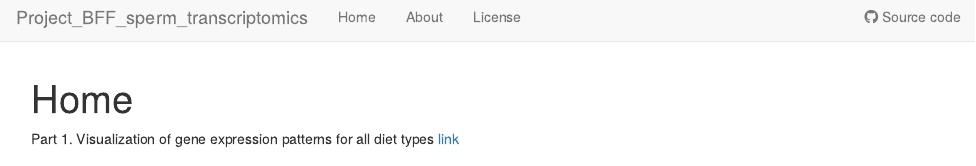
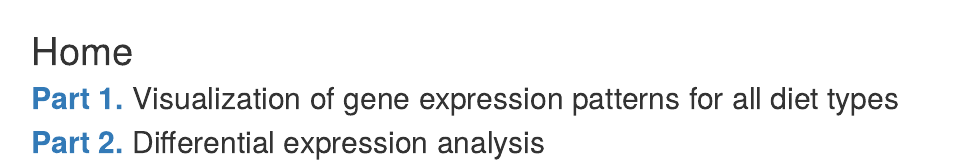
Before and after one commit to OlgaAmelkina/Project_BFF_sperm_transcriptomics, an R Markdown document (analysis/index.Rmd): the page in a window 1100 px wide, from 10 px down before the commit and from 60 px down after it. Rendered offline with R 4.5, knitr and Pandoc, with nearby package versions; drawn as R Markdown's standard HTML page in place of the format the file asks for.

Commit message:
Updating index file

```diff
--- a/analysis/index.Rmd
+++ b/analysis/index.Rmd
@@ -8,4 +8,6 @@ editor_options:
   chunk_output_type: console
 ---
 
-Part 1. Visualization of gene expression patterns for all diet types [link](Part1_Data_Visualization.html)
+## [**Part 1.**](Part1_Data_Visualization.html)   Visualization of gene expression patterns for all diet types
+
+## [**Part 2.**](Part2_Differential_Expression) Differential expression analysis
```
